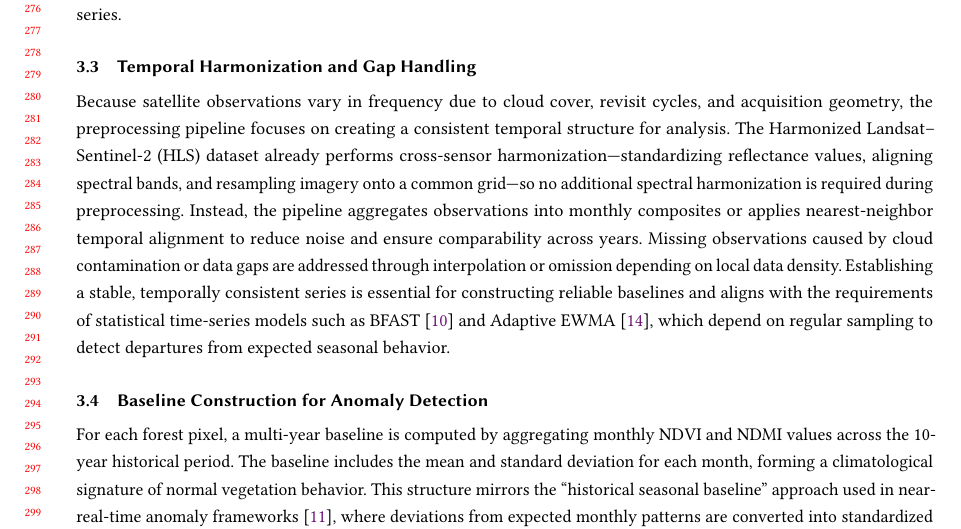
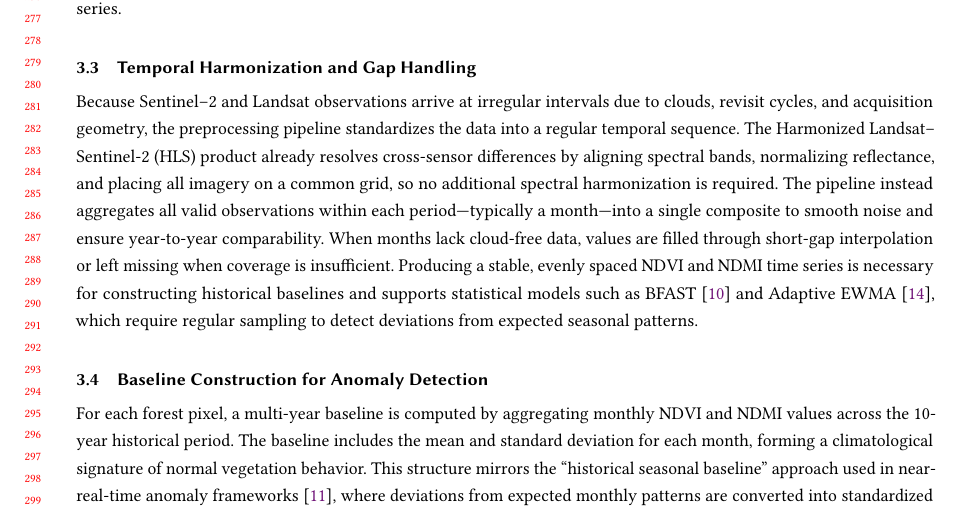
Before and after one commit to Vedant2100/CS226---Project-Report, a LaTeX paper (main.tex, which reads sections/feature_computation.tex): part of page 6 of 9, cut at the place of the change. Compiled offline with pdfLaTeX.

Commit message:
HLS update

```diff
--- a/sections/feature_computation.tex
+++ b/sections/feature_computation.tex
@@ -7,7 +7,7 @@ After acquiring multispectral surface reflectance imagery, the system computes v
 To ensure that index values represent true forest dynamics, the ESA WorldCover 10\,m land cover map is applied as a forest mask during preprocessing. This step removes cropland, grassland, water, and built-up surfaces, preventing misinterpretation of non-forest vegetation signals. The literature emphasizes the importance of such masking, noting that NDVI alone ``does not distinguish among vegetation types,'' and that restricting analysis to forest pixels improves interpretability and reduces contamination \cite{worldcover}. Additionally, cloud-affected observations are filtered using scene metadata and quality flags, ensuring that only valid, atmospherically corrected reflectance values contribute to the time series.
 
 \subsection{Temporal Harmonization and Gap Handling}
-Because satellite observations vary in frequency due to cloud cover, revisit cycles, and acquisition geometry, the preprocessing pipeline focuses on creating a consistent temporal structure for analysis. The Harmonized Landsat--Sentinel-2 (HLS) dataset already performs cross-sensor harmonization---standardizing reflectance values, aligning spectral bands, and resampling imagery onto a common grid---so no additional spectral harmonization is required during preprocessing. Instead, the pipeline aggregates observations into monthly composites or applies nearest-neighbor temporal alignment to reduce noise and ensure comparability across years. Missing observations caused by cloud contamination or data gaps are addressed through interpolation or omission depending on local data density. Establishing a stable, temporally consistent series is essential for constructing reliable baselines and aligns with the requirements of statistical time-series models such as BFAST \cite{bfast} and Adaptive EWMA \cite{forests-survey}, which depend on regular sampling to detect departures from expected seasonal behavior.
+Because Sentinel--2 and Landsat observations arrive at irregular intervals due to clouds, revisit cycles, and acquisition geometry, the preprocessing pipeline standardizes the data into a regular temporal sequence. The Harmonized Landsat--Sentinel-2 (HLS) product already resolves cross-sensor differences by aligning spectral bands, normalizing reflectance, and placing all imagery on a common grid, so no additional spectral harmonization is required. The pipeline instead aggregates all valid observations within each period---typically a month---into a single composite to smooth noise and ensure year-to-year comparability. When months lack cloud-free data, values are filled through short-gap interpolation or left missing when coverage is insufficient. Producing a stable, evenly spaced NDVI and NDMI time series is necessary for constructing historical baselines and supports statistical models such as BFAST \cite{bfast} and Adaptive EWMA \cite{forests-survey}, which require regular sampling to detect deviations from expected seasonal patterns.
 
 \subsection{Baseline Construction for Anomaly Detection}
 For each forest pixel, a multi-year baseline is computed by aggregating monthly NDVI and NDMI values across the 10-year historical period. The baseline includes the mean and standard deviation for each month, forming a climatological signature of normal vegetation behavior. This structure mirrors the ``historical seasonal baseline'' approach used in near-real-time anomaly frameworks \cite{nrt-anomalies}, where deviations from expected monthly patterns are converted into standardized anomaly scores. The resulting baselines serve as the foundation for detecting statistically significant vegetation stress preceding disease outbreaks.
```
